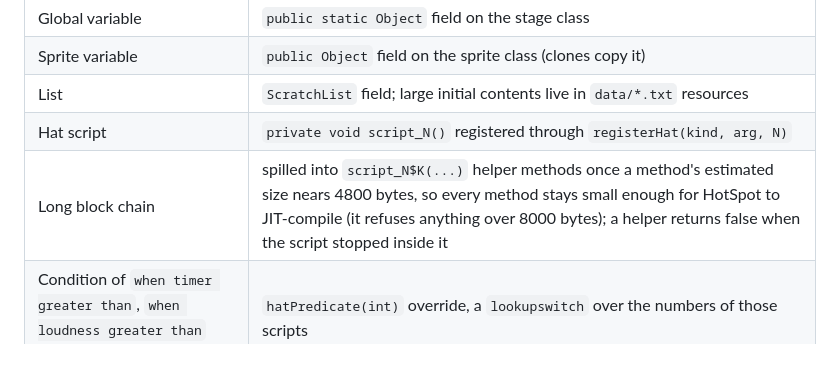
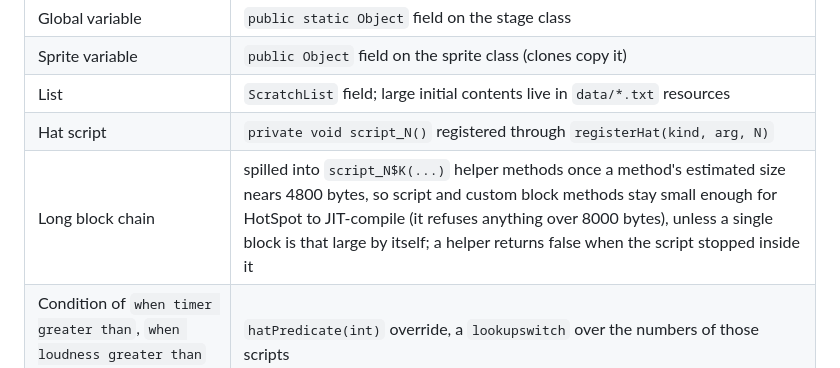
Before and after one commit to AstroBlocksMod/jScratch, a Markdown page: docs/architecture.md, the part around the change. Rendered like a GitHub page.

```diff
--- a/docs/architecture.md
+++ b/docs/architecture.md
@@ -61,7 +61,7 @@ The bundle returns a promise. On the JVM, `RhinoProjectConverter` runs it in Rhi
 | Sprite variable | `public Object` field on the sprite class (clones copy it) |
 | List | `ScratchList` field; large initial contents live in `data/*.txt` resources |
 | Hat script | `private void script_N()` registered through `registerHat(kind, arg, N)` |
-| Long block chain | spilled into `script_N$K(...)` helper methods once a method's estimated size nears 4800 bytes, so every method stays small enough for HotSpot to JIT-compile (it refuses anything over 8000 bytes); a helper returns false when the script stopped inside it |
+| Long block chain | spilled into `script_N$K(...)` helper methods once a method's estimated size nears 4800 bytes, so script and custom block methods stay small enough for HotSpot to JIT-compile (it refuses anything over 8000 bytes), unless a single block is that large by itself; a helper returns false when the script stopped inside it |
 | Condition of `when timer greater than`, `when loudness greater than` and `when touching` | `hatPredicate(int)` override, a `lookupswitch` over the numbers of those scripts |
 | Custom block | `private void proc_N(Object... args)`, wrapped in `enterWarp` and `exitWarp` when "run without screen refresh" is on |
 | Clone support | `newInstance()` and `copyLocalsFrom(Target)` overrides |
```
Also changed, not shown: docs/roadmap.md (+1 -1 lines).
